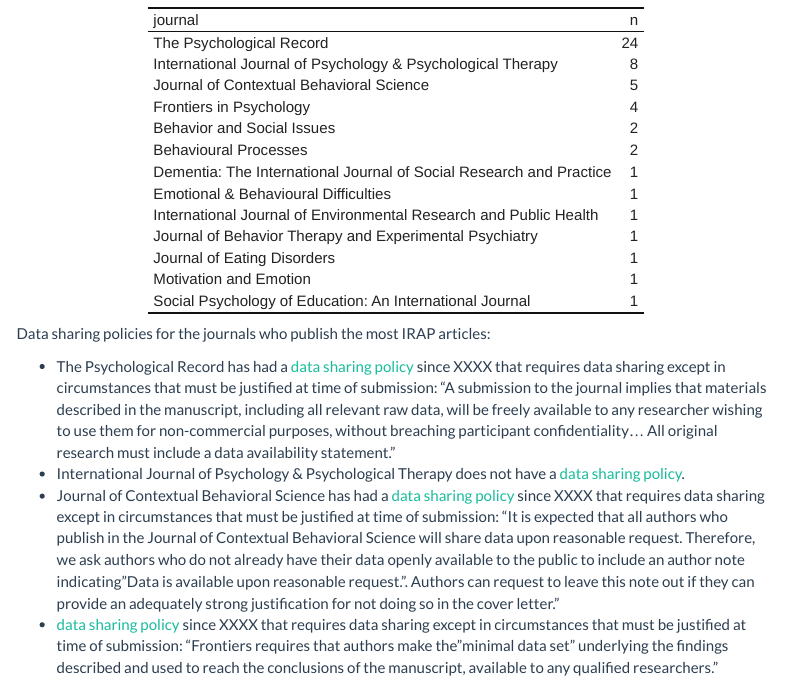
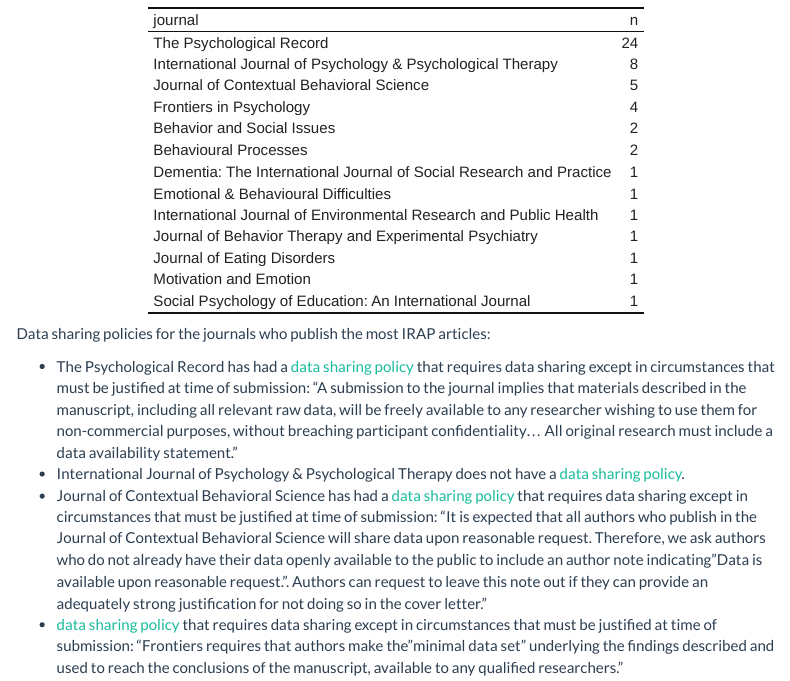
Before and after one commit to ianhussey/repository-of-published-irap-data, an R Markdown document (code/analyses.Rmd): the page in a window 1100 px wide, from 630 px down. The pictures show the output file code/analyses.html that the author committed with the source, opened offline; menus at the side of the page are left out.

Commit message:
reran analyses

```diff
--- a/code/analyses.Rmd
+++ b/code/analyses.Rmd
@@ -70,10 +70,10 @@
 
 Data sharing policies for the journals who publish the most IRAP articles:
 
-- The Psychological Record has had a [data sharing policy](https://www.springer.com/journal/40732/submission-guidelines#Instructions%20for%20Authors_Research%20Data%20Policy%20and%20Data%20Availability%20Statements) since XXXX that requires data sharing except in circumstances that must be justified at time of submission: "A submission to the journal implies that materials described in the manuscript, including all relevant raw data, will be freely available to any researcher wishing to use them for non-commercial purposes, without breaching participant confidentiality... All original research must include a data availability statement."
+- The Psychological Record has had a [data sharing policy](https://www.springer.com/journal/40732/submission-guidelines#Instructions%20for%20Authors_Research%20Data%20Policy%20and%20Data%20Availability%20Statements) that requires data sharing except in circumstances that must be justified at time of submission: "A submission to the journal implies that materials described in the manuscript, including all relevant raw data, will be freely available to any researcher wishing to use them for non-commercial purposes, without breaching participant confidentiality... All original research must include a data availability statement."
 - International Journal of Psychology & Psychological Therapy	does not have a [data sharing policy](https://www.ijpsy.com/normas.html).
-- Journal of Contextual Behavioral Science has had a [data sharing policy](https://www.elsevier.com/journals/journal-of-contextual-behavioral-science/2212-1447/guide-for-authors) since XXXX that requires data sharing except in circumstances that must be justified at time of submission: "It is expected that all authors who publish in the Journal of Contextual Behavioral Science will share data upon reasonable request. Therefore, we ask authors who do not already have their data openly available to the public to include an author note indicating "Data is available upon reasonable request.". Authors can request to leave this note out if they can provide an adequately strong justification for not doing so in the cover letter."
-- [data sharing policy](https://www.frontiersin.org/guidelines/policies-and-publication-ethics) since XXXX that requires data sharing except in circumstances that must be justified at time of submission: "Frontiers requires that authors make the "minimal data set" underlying the findings described and used to reach the conclusions of the manuscript, available to any qualified researchers."
+- Journal of Contextual Behavioral Science has had a [data sharing policy](https://www.elsevier.com/journals/journal-of-contextual-behavioral-science/2212-1447/guide-for-authors) that requires data sharing except in circumstances that must be justified at time of submission: "It is expected that all authors who publish in the Journal of Contextual Behavioral Science will share data upon reasonable request. Therefore, we ask authors who do not already have their data openly available to the public to include an author note indicating "Data is available upon reasonable request.". Authors can request to leave this note out if they can provide an adequately strong justification for not doing so in the cover letter."
+- [data sharing policy](https://www.frontiersin.org/guidelines/policies-and-publication-ethics) that requires data sharing except in circumstances that must be justified at time of submission: "Frontiers requires that authors make the "minimal data set" underlying the findings described and used to reach the conclusions of the manuscript, available to any qualified researchers."
 
 Counts and percentages of articles whose authors replied to my emails, reported being able and willing to share, and actually sharing.
 
```
Also changed, not shown: code/analyses.html.
